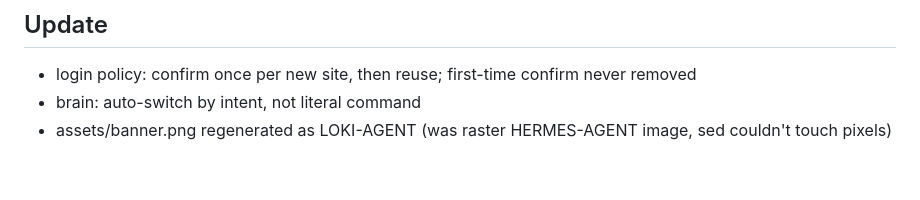
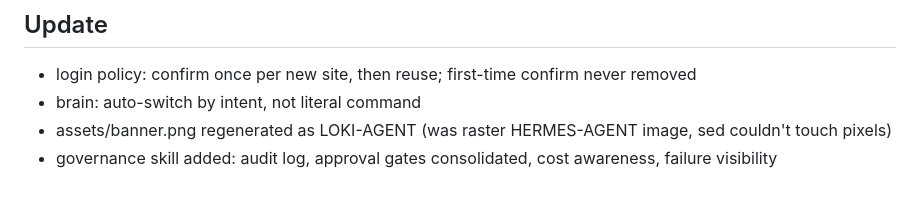
Before and after one commit to aaty0920-ops/loki-agent, a Markdown page: PROJECT_MEMORY.md, the part around the change. GitHub-like rendering.

Commit message:
governance

```diff
--- a/PROJECT_MEMORY.md
+++ b/PROJECT_MEMORY.md
@@ -125,3 +125,4 @@ Say "continue" + paste this file to resume without re-explaining context.
 - login policy: confirm once per new site, then reuse; first-time confirm never removed
 - brain: auto-switch by intent, not literal command
 - assets/banner.png regenerated as LOKI-AGENT (was raster HERMES-AGENT image, sed couldn't touch pixels)
+- governance skill added: audit log, approval gates consolidated, cost awareness, failure visibility
```
Also changed, not shown: 1 other file.
